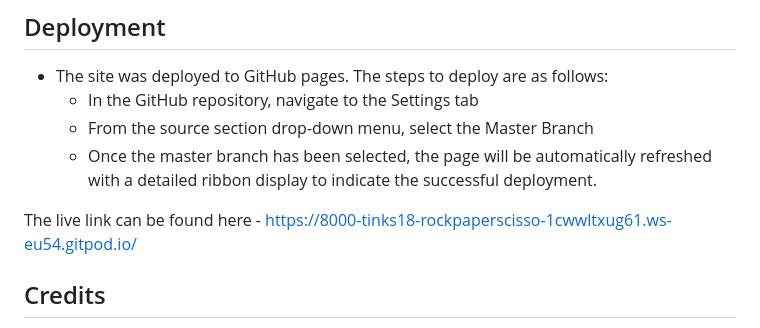
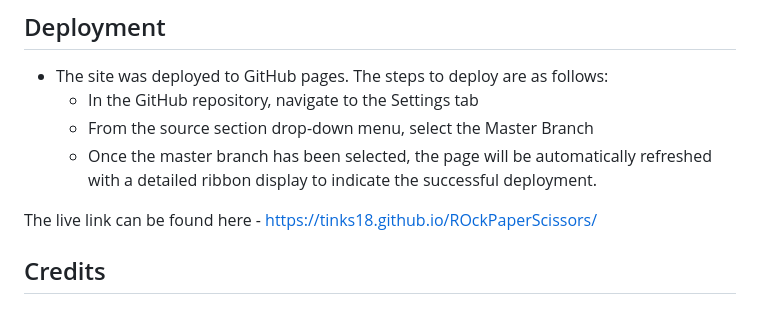
Before and after one commit to Tinks18/ROckPaperScissors, a Markdown page: README.md, the part around the change. Drawn GitHub-style.

Commit message:
updated live website link

```diff
--- a/README.md
+++ b/README.md
@@ -216,7 +216,7 @@ The interesting bugs or problems discovered during testing, some of which have n
   - From the source section drop-down menu, select the Master Branch
   - Once the master branch has been selected, the page will be automatically refreshed with a detailed ribbon display to indicate the successful deployment.
 
-The live link can be found here - https://8000-tinks18-rockpaperscisso-1cwwltxug61.ws-eu54.gitpod.io/
+The live link can be found here - https://tinks18.github.io/ROckPaperScissors/
 
 ## Credits
 
```
